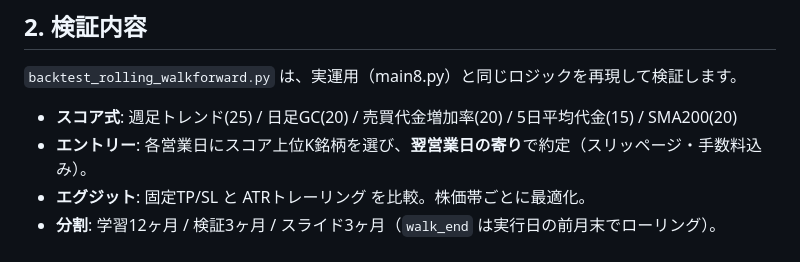
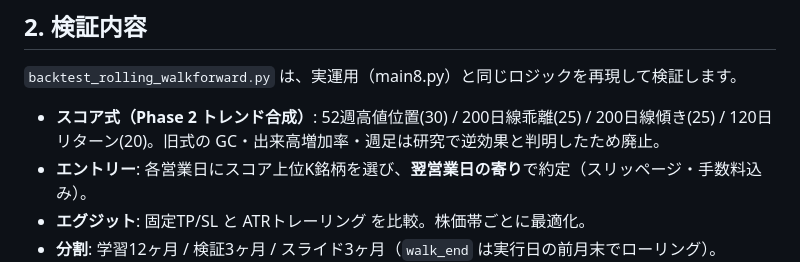
Before and after one commit to mrkm3845-web/Stock_app, a Markdown page: back_tester/README.md, the part around the change. Drawn GitHub-style.

Commit message:
docs: Phase 2 スコア再設計の結果（分位スプレッド+0.347%/Spearman 0.92）を反映

```diff
--- a/back_tester/README.md
+++ b/back_tester/README.md
@@ -30,7 +30,7 @@
 
 `backtest_rolling_walkforward.py` は、実運用（main8.py）と同じロジックを再現して検証します。
 
-- **スコア式**: 週足トレンド(25) / 日足GC(20) / 売買代金増加率(20) / 5日平均代金(15) / SMA200(20)
+- **スコア式（Phase 2 トレンド合成）**: 52週高値位置(30) / 200日線乖離(25) / 200日線傾き(25) / 120日リターン(20)。旧式の GC・出来高増加率・週足は研究で逆効果と判明したため廃止。
 - **エントリー**: 各営業日にスコア上位K銘柄を選び、**翌営業日の寄り**で約定（スリッページ・手数料込み）。
 - **エグジット**: 固定TP/SL と ATRトレーリング を比較。株価帯ごとに最適化。
 - **分割**: 学習12ヶ月 / 検証3ヶ月 / スライド3ヶ月（`walk_end` は実行日の前月末でローリング）。
```
Also changed, not shown: PROJECT_STATUS.md (+7 -7 lines).
